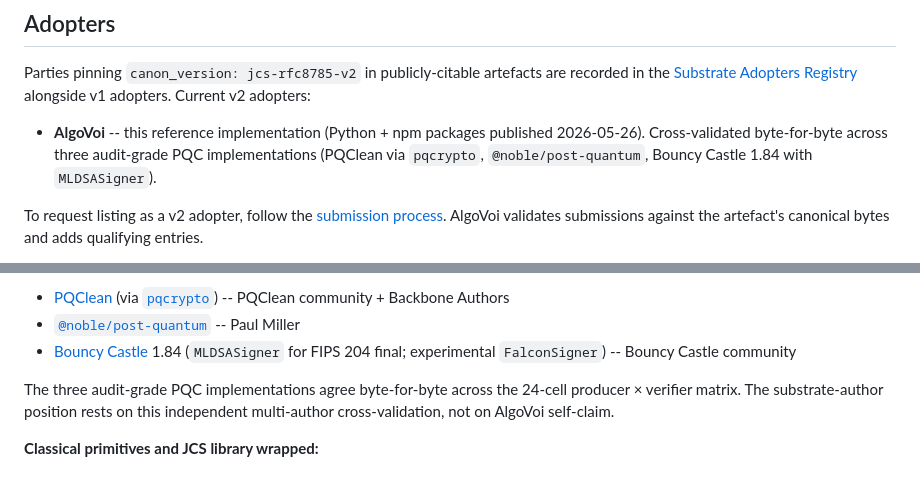
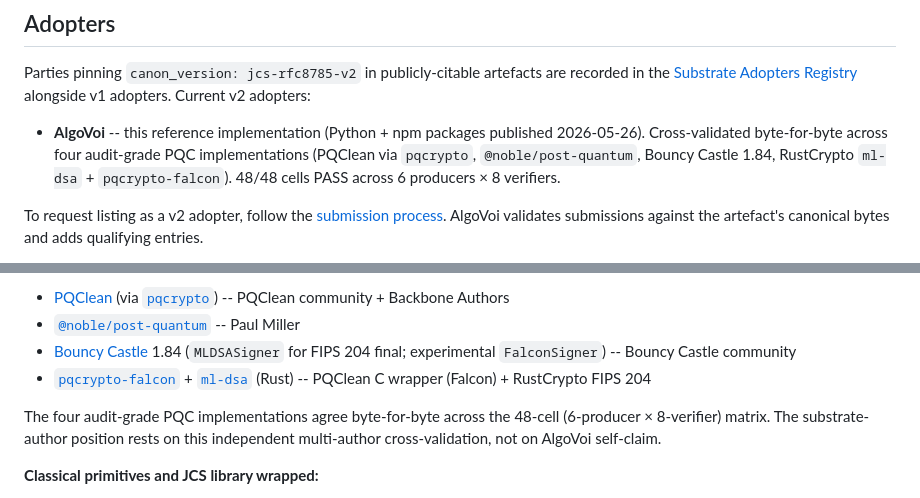
Before and after one commit to chopmob-cloud/algovoi-substrate-pqc, a Markdown page: README.md, 2 parts joined by grey strips. Rendered like a GitHub page.

Commit message:
docs: update README -- 48/48 matrix, four audit-grade PQC impls, Rust added

```diff
--- a/README.md
+++ b/README.md
@@ -161,9 +161,10 @@ are recorded in the [Substrate Adopters Registry](https://docs.algovoi.co.uk/ado
 alongside v1 adopters. Current v2 adopters:
 
 - **AlgoVoi** -- this reference implementation (Python + npm packages
-  published 2026-05-26). Cross-validated byte-for-byte across three
+  published 2026-05-26). Cross-validated byte-for-byte across four
   audit-grade PQC implementations (PQClean via `pqcrypto`,
-  `@noble/post-quantum`, Bouncy Castle 1.84 with `MLDSASigner`).
+  `@noble/post-quantum`, Bouncy Castle 1.84, RustCrypto `ml-dsa` +
+  `pqcrypto-falcon`). 48/48 cells PASS across 6 producers × 8 verifiers.
 
 To request listing as a v2 adopter, follow the
 [submission process](https://docs.algovoi.co.uk/adopters#how-to-submit-an-adoption-entry).
@@ -191,10 +192,11 @@ makes the cross-implementor convergence proof empirically possible:
 - [PQClean](https://github.com/PQClean/PQClean) (via [`pqcrypto`](https://pypi.org/project/pqcrypto/)) -- PQClean community + Backbone Authors
 - [`@noble/post-quantum`](https://github.com/paulmillr/noble-post-quantum) -- Paul Miller
 - [Bouncy Castle](https://www.bouncycastle.org/) 1.84 (`MLDSASigner` for FIPS 204 final; experimental `FalconSigner`) -- Bouncy Castle community
+- [`pqcrypto-falcon`](https://crates.io/crates/pqcrypto-falcon) + [`ml-dsa`](https://crates.io/crates/ml-dsa) (Rust) -- PQClean C wrapper (Falcon) + RustCrypto FIPS 204
 
-The three audit-grade PQC implementations agree byte-for-byte across the
-24-cell producer × verifier matrix. The substrate-author position rests on
-this independent multi-author cross-validation, not on AlgoVoi self-claim.
+The four audit-grade PQC implementations agree byte-for-byte across the
+48-cell (6-producer × 8-verifier) matrix. The substrate-author position rests
+on this independent multi-author cross-validation, not on AlgoVoi self-claim.
 
 **Classical primitives and JCS library wrapped:**
 
```
